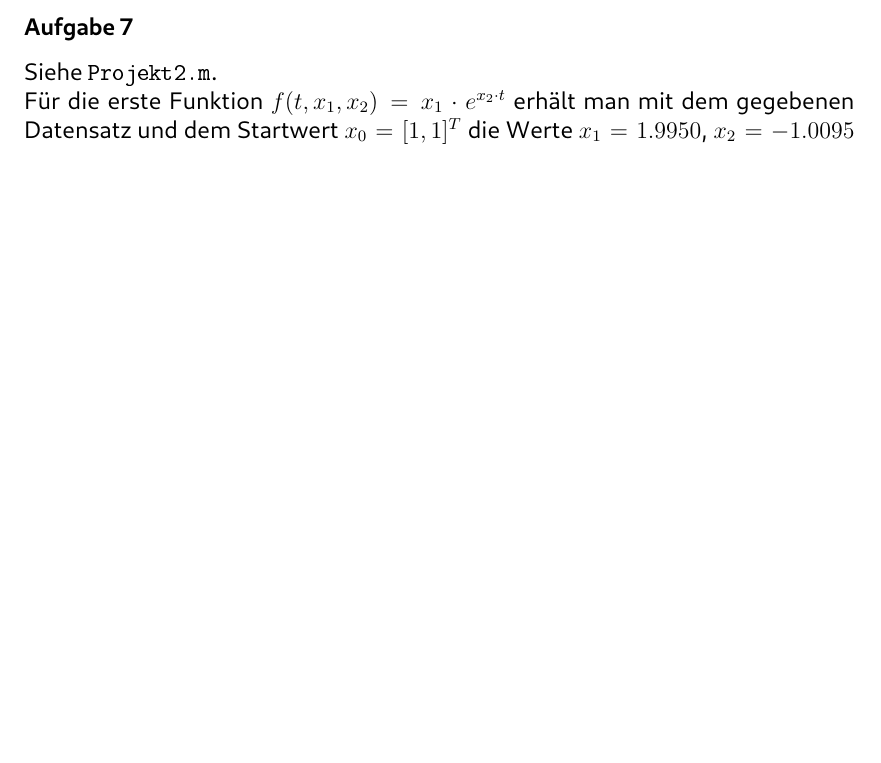
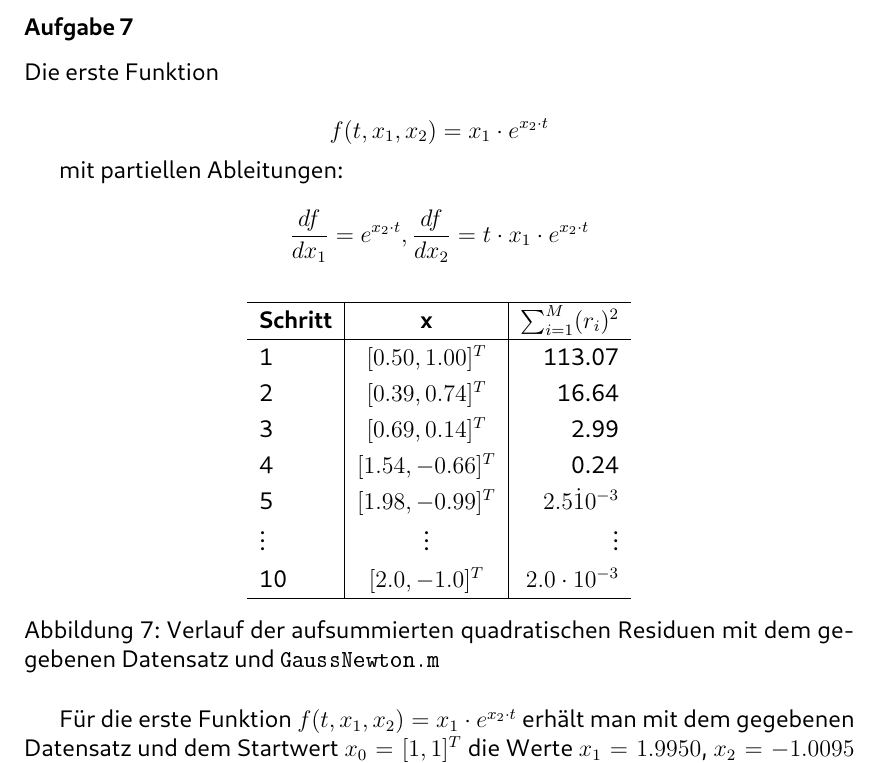
Before and after one commit to Bresenham/NumerischeOptimierung, a LaTeX document (Abgaben/Projekt_2/Ausarbeitung/abstracts.tex): part of page 14 of 16, cut so that both start at the same text, the shorter picture padded with empty space. The pictures show the PDF file Abgaben/Projekt_2/Ausarbeitung/abstracts.pdf that the author committed with the source.

Commit message:
Update exercise 7

```diff
--- a/Abgaben/Projekt_2/Ausarbeitung/abstracts.tex
+++ b/Abgaben/Projekt_2/Ausarbeitung/abstracts.tex
@@ -682,7 +682,34 @@ Siehe \lstinline[basicstyle=\ttfamily\color{black}]|GaussNewton.m|.
 
 \subsubsection{Aufgabe 7}
 
-Siehe \lstinline[basicstyle=\ttfamily\color{black}]|Projekt2.m|.\\
+Die erste Funktion
+
+$$f(t, x_1, x_2) = x_1\cdot e^{x_2\cdot t}$$
+
+mit partiellen Ableitungen:
+
+$$\frac{df}{dx_1} = e^{x_2\cdot t} , \frac{df}{dx_2} = t\cdot x_1 \cdot e^{x_2\cdot t} $$
+
+\begin{figure}[H]
+  \centering
+  \def\arraystretch{1.25}
+  \begin{tabular}{l|c|r}
+    \hline
+    \textbf{Schritt} & \textbf{x} & \textbf{$\sum_{i=1}^M (r_i)^2$}\\
+    \hline
+    1 & $[0.50, 1.00]^T$ & 113.07\\
+    2 & $[0.39, 0.74]^T$ & 16.64\\
+    3 & $[0.69, 0.14]^T$ & 2.99\\
+    4 & $[1.54, -0.66]^T$ & 0.24\\
+    5 & $[1.98, -0.99]^T$ & $2.5\dot 10^{-3}$\\
+    $\vdots$ & $\vdots$ & $\vdots$\\
+    10 & $[2.0, -1.0]^T$ & $2.0\cdot 10^{-3}$\\
+    \hline
+  \end{tabular}
+  \caption{Verlauf der aufsummierten quadratischen Residuen mit dem gegebenen Datensatz und
+  \lstinline[basicstyle=\ttfamily\color{black}]|GaussNewton.m| }
+\end{figure}
+
 Für die erste Funktion $f(t, x_1, x_2) = x_1\cdot e^{x_2\cdot t}$ erhält man mit dem gegebenen Datensatz und dem
 Startwert $x_0 = [1, 1]^T$ die Werte $x_1 = 1.9950$, $x_2 = -1.0095$ nach $10$ Iterationen. Abbruchkriterium war
 ||$J(x)^T\cdot r(x)$|| $ \leq 10^{-8}$.\par
```
Also changed, not shown: Abgaben/Projekt_2/Ausarbeitung/abstracts.pdf, 6 other files.
